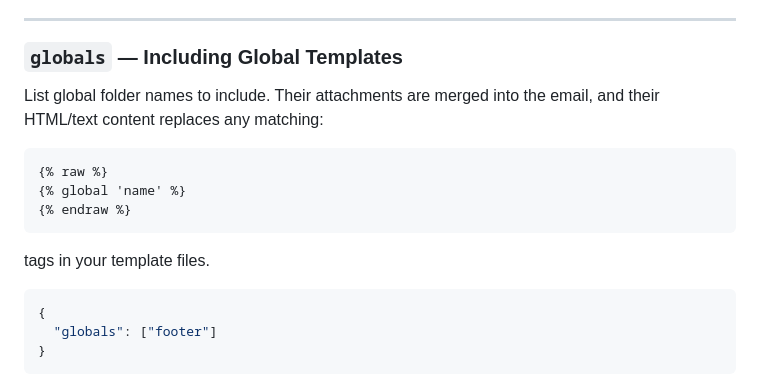
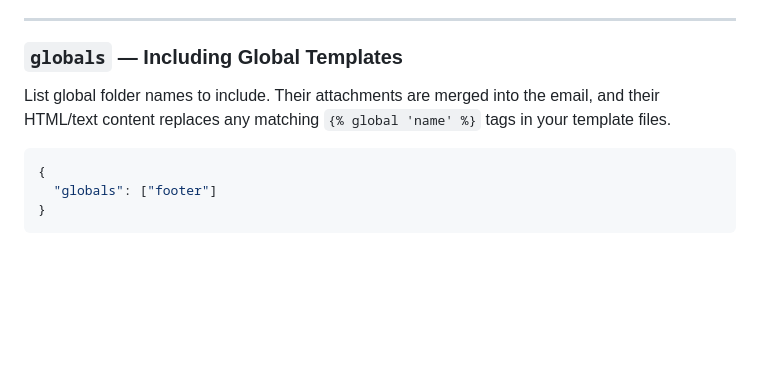
Before and after one commit to isocialPractice/sendEmail, a Markdown page: docs/CONFIGURE.md, the part around one of its changes. Drawn GitHub-style; blank space fills up the shorter version.

````diff
--- a/docs/CONFIGURE.md
+++ b/docs/CONFIGURE.md
@@ -243,15 +245,7 @@ Both resolve to `config/emails/<name>/email.js` → `export const emailAttachmen
 
 ### `globals` — Including Global Templates
 
-List global folder names to include. Their attachments are merged into the email, and their HTML/text content replaces any matching:
-
-```html
-{% raw %}
-{% global 'name' %}
-{% endraw %}
-```
-
-tags in your template files.
+List global folder names to include. Their attachments are merged into the email, and their HTML/text content replaces any matching `{% global 'name' %}` tags in your template files.
 
 ```json
 {
````
Also changed, not shown: other parts of docs/CONFIGURE.md (+4 -2 lines).
